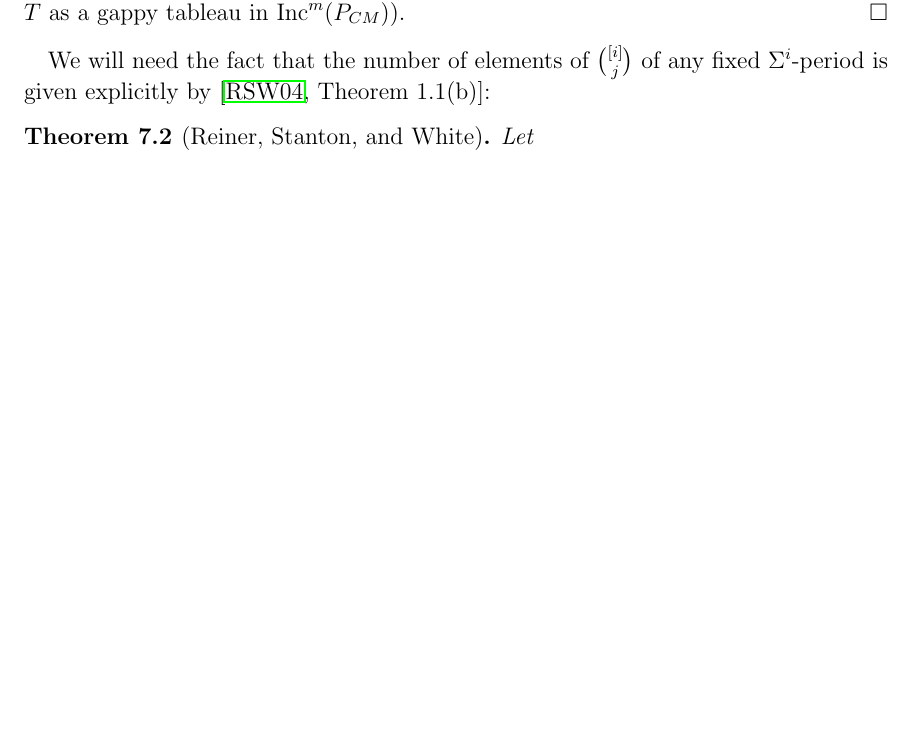
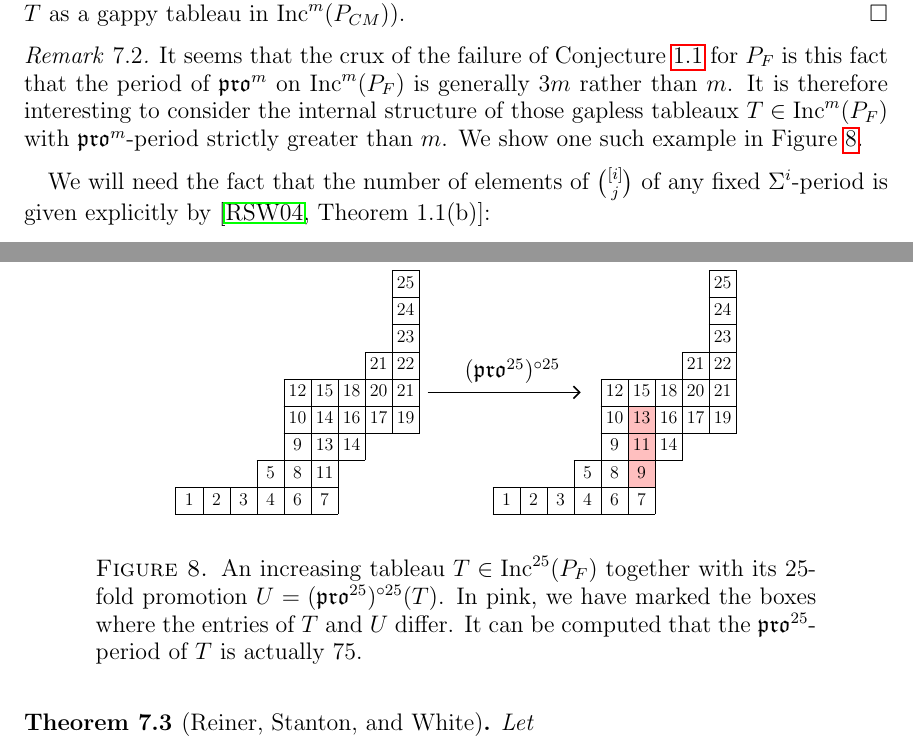
Before and after one commit to dogestoyevsky/ExceptionalPlanePartitions, a LaTeX paper (exceptionals4.tex): part of page 19 of 25 before the commit and two parts of pages 19 and 20 of 25 after it, the two joined at a grey line, cut so that both start at the same text, the shorter picture padded with empty space. Compiled offline with pdfLaTeX.

Commit message:
adding large orbit example

```diff
--- a/exceptionals4.tex
+++ b/exceptionals4.tex
@@ -111,6 +111,8 @@
 \newcommand{\tinflate}{\ensuremath{\mathsf{Infl}}}
 \newcommand{\content}{\ensuremath{\mathsf{Con}}}
 \newcommand{\compress}{\ensuremath{\mathsf{DeflCon}}}
+
+\newcommand*{\Scale}[2][4]{\scalebox{#1}{$#2$}}%
 
 \newcommand{\uu}{\mathcal{I}}
 
@@ -836,6 +838,21 @@ Inspecting Table~\ref{tab:E6} shows that, for $P_{CM}$, the period of each gaple
 The argument is identical for $P = P_F$ when $m \in \lbrace 18,19,20, 21 \rbrace$, but when $m \geq 22$, we do not have that the period of each gapless tableau divides its height. However, inspecting Table~\ref{tab:E7} shows that, for $P_F$ and for every $m$, the period of each gapless tableaux of height $m_T$ divides $3m_T$. Therefore, Corollary~\ref{corr:pdbound} gives that for every $m$, the period of each tableau of height $m$ divides $3m$. Clearly the period of $\pro^{22}$ on $\inc^{22}(P_{F})$ is no less than $66$, and when $m > 22$, it is possible to find a tableau attaining period $3m$ by taking a gapless tableau  $T \in \incgl^{22}(P_F)$ with period $66$ and inflating according to a content vector of $\Sigma^m$-period $m$ (for example, by considering $T$ as a gappy tableau in $\inc^m(P_{CM})$).
 \end{proof}
 
+\begin{remark}
+It seems that the crux of the failure of Conjecture~\ref{conj:rush.shi} for $P_F$ is this fact that the period of $\pro^m$ on $\inc^m(P_F)$ is generally $3m$ rather than $m$. It is therefore interesting to consider the internal structure of those gapless tableaux $T \in \inc^m(P_F)$ with $\pro^m$-period strictly greater than $m$. We show one such example in Figure~\ref{fig:75}.
+\end{remark}
+
+\begin{figure}[ht]
+\[
+\begin{tikzpicture}
+\node (T) {\Scale[0.75]{\ytableaushort{\none \none \none \none \none \none \none \none {25},\none \none \none \none \none \none \none \none {24},\none \none \none \none \none \none \none \none {23}, \none \none \none \none \none \none \none {21} {22}, \none \none \none \none {12} {15} {18} {20} {21}, \none \none \none \none {10} {14} {16} {17} {19}, \none \none \none \none 9 {13} {14}, \none \none \none 5 8 {11}, 123467}}};
+\node[right = 1 of T] (proT) {\Scale[0.75]{\ytableaushort{\none \none \none \none \none \none \none \none {25},\none \none \none \none \none \none \none \none {24},\none \none \none \none \none \none \none \none {23}, \none \none \none \none \none \none \none {21} {22}, \none \none \none \none {12} {15} {18} {20} {21}, \none \none \none \none {10} {*(pink) 13} {16} {17} {19}, \none \none \none \none 9 {*(pink) 11} {14}, \none \none \none 5 8 {*(pink) 9}, 123467}}};
+\path (T) edge[pil, color=black,shorten >=-1.7cm] node[above right]{$(\pro^{25})^{\circ 25}$}  (proT);
+\end{tikzpicture}
+\]
+\caption{An increasing tableau $T \in\inc^{25}(P_F)$ together with its $25$-fold promotion $U = (\pro^{25})^{\circ 25}(T)$. In pink, we have marked the boxes where the entries of $T$ and $U$ differ. It can be computed that the $\pro^{25}$-period of $T$ is actually $75$.}\label{fig:75}
+\end{figure}
+
 We will need the fact that the number of elements of $\binom{[i]}{j}$ of any fixed $\Sigma^i$-period is given explicitly by \cite[Theorem~1.1(b)]{Reiner.Stanton.White}:
 \begin{theorem}[Reiner, Stanton, and White]\label{thm:rsw}
 Let
```
Also changed, not shown: exceptionals4.pdf, 5 other files.
